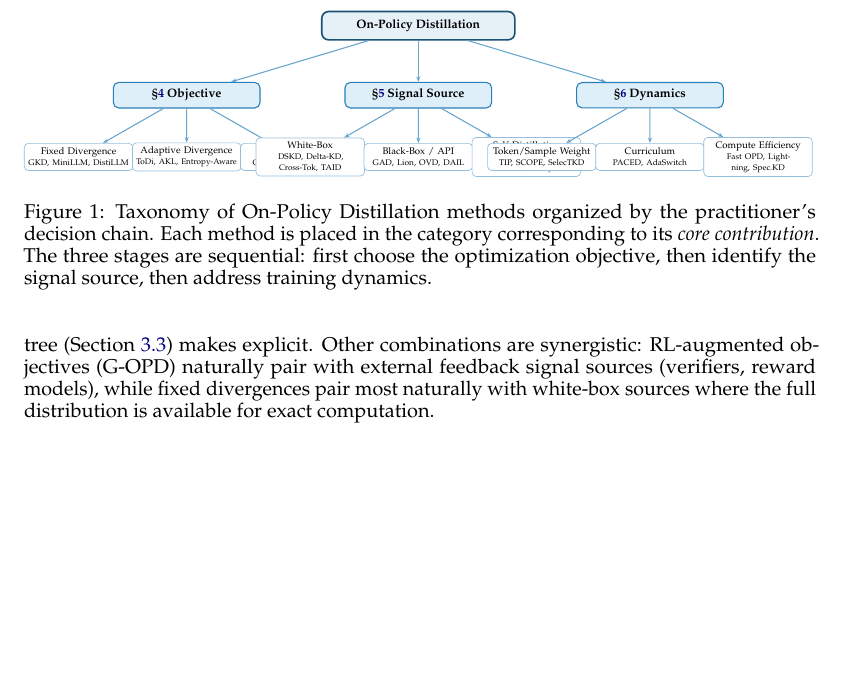
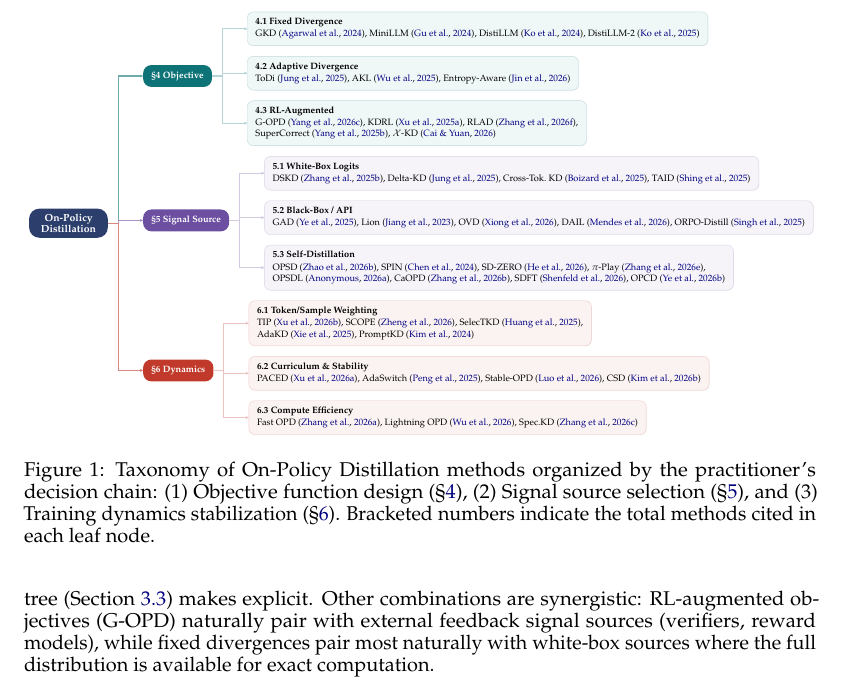
Before and after one commit to nick7nlp/OPDHub, a LaTeX paper (latex-v3/main.tex): part of page 8 of 48, cut so that both start at the same text, the shorter picture padded with empty space. Compiled offline with pdfLaTeX.

Commit message:
feat: replace simple taxonomy tree with high-density TikZ forest figure (V2 style) updated for V3 structure

```diff
--- a/latex-v3/main.tex
+++ b/latex-v3/main.tex
@@ -202,35 +202,91 @@ The practitioner faces three sequential decisions: (1) what objective to optimiz
 
 \begin{figure*}[t]
 \centering
-\resizebox{\textwidth}{!}{%
-\begin{tikzpicture}[%
-  every node/.style={font=\small},
-  level 1/.style={sibling distance=60mm, level distance=18mm},
-  level 2/.style={sibling distance=28mm, level distance=16mm},
-  root/.style={draw=deepblue, fill=lightblue2!60, rounded corners=5pt, line width=1.2pt, font=\bfseries\small, inner sep=6pt, minimum width=50mm},
-  branch/.style={draw=midblue, fill=lightblue!40, rounded corners=4pt, line width=0.8pt, font=\bfseries\footnotesize, inner sep=5pt, minimum width=38mm},
-  leaf/.style={draw=midblue!50, fill=white, rounded corners=3pt, line width=0.5pt, font=\scriptsize, inner sep=3pt, text width=26mm, align=center},
-  edge from parent/.style={draw=midblue!70, line width=0.8pt, -{Stealth[length=4pt]}}
-]
-\node[root] {On-Policy Distillation}
-  child {node[branch] {\S\ref{sec:objectives} Objective}
-    child {node[leaf] {Fixed Divergence\\{\tiny GKD, MiniLLM, DistiLLM}}}
-    child {node[leaf] {Adaptive Divergence\\{\tiny ToDi, AKL, Entropy-Aware}}}
-    child {node[leaf] {RL-Augmented\\{\tiny G-OPD, KDRL, RLAD}}}
+\definecolor{rootblue}{HTML}{2C3E6B}
+\definecolor{tgcolor}{HTML}{0D7377}
+\definecolor{sdcolor}{HTML}{6C4FA0}
+\definecolor{dycolor}{HTML}{C0392B}
+\resizebox{\textwidth}{!}{
+\tikzset{
+  rbox/.style={fill=rootblue, text=white, rounded corners=10pt,
+    font=\normalsize\bfseries, minimum height=1cm, text centered,
+    inner xsep=10pt},
+  catObj/.style={fill=tgcolor, text=white, rounded corners=8pt,
+    font=\small\bfseries, minimum height=0.75cm,
+    text centered, inner xsep=8pt},
+  catSig/.style={fill=sdcolor, text=white, rounded corners=8pt,
+    font=\small\bfseries, minimum height=0.75cm,
+    text centered, inner xsep=8pt},
+  catDyn/.style={fill=dycolor, text=white, rounded corners=8pt,
+    font=\small\bfseries, minimum height=0.75cm,
+    text centered, inner xsep=8pt},
+  badge/.style={fill=#1, text=white, rounded corners=3pt,
+    font=\tiny\bfseries, inner sep=2pt, minimum width=14pt},
+  leaf/.style={fill=#1!6, draw=#1!25, rounded corners=6pt,
+    font=\footnotesize, inner xsep=8pt, inner ysep=6pt, align=left,
+    drop shadow={shadow xshift=0.5pt, shadow yshift=-0.5pt, opacity=0.15}}
+}
+
+\begin{forest}
+  for tree={
+    grow=east,
+    reversed=true,
+    growth parent anchor=east,
+    parent anchor=east,
+    child anchor=west,
+    l sep=12mm,
+    s sep=3.5mm,
+    edge={draw=gray!40, line width=1pt, -{Stealth[length=4pt, width=3.5pt, round]}},
+    edge path={
+      \noexpand\path[\forestoption{edge}]
+      (!u.parent anchor) -- +(10pt,0) |- (.child anchor)\forestoption{edge label};
+    },
+    anchor=west
   }
-  child {node[branch] {\S\ref{sec:signal} Signal Source}
-    child {node[leaf] {White-Box\\{\tiny DSKD, Delta-KD, Cross-Tok, TAID}}}
-    child {node[leaf] {Black-Box / API\\{\tiny GAD, Lion, OVD, DAIL}}}
-    child {node[leaf] {Self-Distillation\\{\tiny OPSD, SPIN, SD-ZERO, $\pi$-Play}}}
-  }
-  child {node[branch] {\S\ref{sec:dynamics} Dynamics}
-    child {node[leaf] {Token/Sample Weight\\{\tiny TIP, SCOPE, SelecTKD}}}
-    child {node[leaf] {Curriculum\\{\tiny PACED, AdaSwitch}}}
-    child {node[leaf] {Compute Efficiency\\{\tiny Fast OPD, Lightning, Spec.KD}}}
-  };
-\end{tikzpicture}
-}%
-\caption{Taxonomy of On-Policy Distillation methods organized by the practitioner's decision chain. Each method is placed in the category corresponding to its \emph{core contribution}. The three stages are sequential: first choose the optimization objective, then identify the signal source, then address training dynamics.}
+  [\textbf{On-Policy}\\\textbf{Distillation}, rbox, text width=2.0cm
+    %% ===== Stage 1: Objective =====
+    [{\S 4 Objective}, catObj, edge={draw=tgcolor!60, line width=1.2pt}
+      [{\textbf{4.1 Fixed Divergence}~{\tikz[baseline=-0.5ex]\node[badge=tgcolor]{4};}\\[2pt]%
+        GKD~\citep{2306.13649}, MiniLLM~\citep{2306.08543}, DistiLLM~\citep{2402.03898}, DistiLLM-2~\citep{2503.07067}%
+        }, leaf=tgcolor, edge={draw=tgcolor!30}]
+      [{\textbf{4.2 Adaptive Divergence}~{\tikz[baseline=-0.5ex]\node[badge=tgcolor]{3};}\\[2pt]%
+        ToDi~\citep{2505.16297}, AKL~\citep{2404.02657}, Entropy-Aware~\citep{2603.07079}%
+        }, leaf=tgcolor, edge={draw=tgcolor!30}]
+      [{\textbf{4.3 RL-Augmented}~{\tikz[baseline=-0.5ex]\node[badge=tgcolor]{5};}\\[2pt]%
+        G-OPD~\citep{2602.12125}, KDRL~\citep{2506.02208}, RLAD~\citep{2602.22495},\\[1pt]
+        SuperCorrect~\citep{2410.09008}, $\mathcal{X}$-KD~\citep{2602.12674}%
+        }, leaf=tgcolor, edge={draw=tgcolor!30}]
+    ]
+    %% ===== Stage 2: Signal Source =====
+    [{\S 5 Signal Source}, catSig, edge={draw=sdcolor!60, line width=1.2pt}
+      [{\textbf{5.1 White-Box Logits}~{\tikz[baseline=-0.5ex]\node[badge=sdcolor]{4};}\\[2pt]%
+        DSKD~\citep{2504.11426}, Delta-KD~\citep{2505.16297}, Cross-Tok.\ KD~\citep{2402.12030}, TAID~\citep{2501.16937}%
+        }, leaf=sdcolor, edge={draw=sdcolor!30}]
+      [{\textbf{5.2 Black-Box / API}~{\tikz[baseline=-0.5ex]\node[badge=sdcolor]{5};}\\[2pt]%
+        GAD~\citep{2511.10643}, Lion~\citep{2305.12870}, OVD~\citep{2601.21968}, DAIL~\citep{2602.02405}, ORPO-Distill~\citep{2509.25100}%
+        }, leaf=sdcolor, edge={draw=sdcolor!30}]
+      [{\textbf{5.3 Self-Distillation}~{\tikz[baseline=-0.5ex]\node[badge=sdcolor]{8};}\\[2pt]%
+        OPSD~\citep{2601.18734}, SPIN~\citep{2401.01335}, SD-ZERO~\citep{he2026selfdistillation}, $\pi$-Play~\citep{zhang2026piplay},\\[1pt]%
+        OPSDL~\citep{2604.17535}, CaOPD~\citep{2604.16830}, SDFT~\citep{2601.19897}, OPCD~\citep{2602.12275}%
+        }, leaf=sdcolor, edge={draw=sdcolor!30}]
+    ]
+    %% ===== Stage 3: Dynamics =====
+    [{\S 6 Dynamics}, catDyn, edge={draw=dycolor!60, line width=1.2pt}
+      [{\textbf{6.1 Token/Sample Weighting}~{\tikz[baseline=-0.5ex]\node[badge=dycolor]{5};}\\[2pt]%
+        TIP~\citep{xu2026tip}, SCOPE~\citep{zheng2026scope}, SelecTKD~\citep{2510.24021},\\[1pt]%
+        AdaKD~\citep{2510.11615}, PromptKD~\citep{2402.12842}%
+        }, leaf=dycolor, edge={draw=dycolor!30}]
+      [{\textbf{6.2 Curriculum \& Stability}~{\tikz[baseline=-0.5ex]\node[badge=dycolor]{4};}\\[2pt]%
+        PACED~\citep{2603.11178}, AdaSwitch~\citep{2510.07842}, Stable-OPD~\citep{luo2026demystifying}, CSD~\citep{2509.25837}%
+        }, leaf=dycolor, edge={draw=dycolor!30}]
+      [{\textbf{6.3 Compute Efficiency}~{\tikz[baseline=-0.5ex]\node[badge=dycolor]{3};}\\[2pt]%
+        Fast OPD~\citep{2602.15260}, Lightning OPD~\citep{wu2026lightning}, Spec.KD~\citep{2602.12222}%
+        }, leaf=dycolor, edge={draw=dycolor!30}]
+    ]
+  ]
+\end{forest}
+}
+\caption{Taxonomy of On-Policy Distillation methods organized by the practitioner's decision chain: (1) Objective function design (\S\ref{sec:objectives}), (2) Signal source selection (\S\ref{sec:signal}), and (3) Training dynamics stabilization (\S\ref{sec:dynamics}). Bracketed numbers indicate the total methods cited in each leaf node.}
 \label{fig:taxonomy}
 \end{figure*}
 
```
Also changed, not shown: latex-v3/main.bbl, latex-v3/main.pdf, latex/main.pdf, 4 other files.
